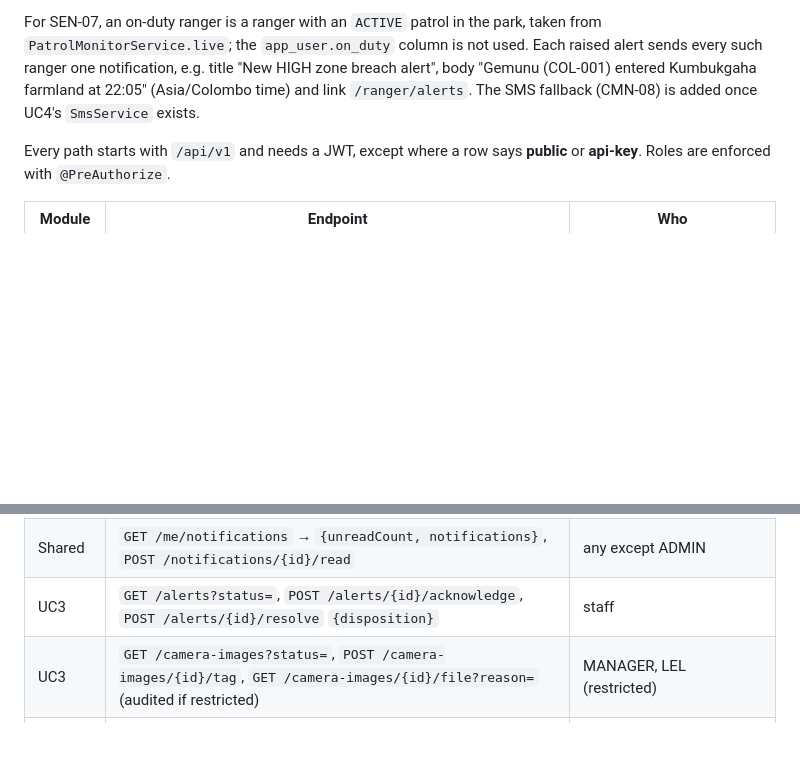
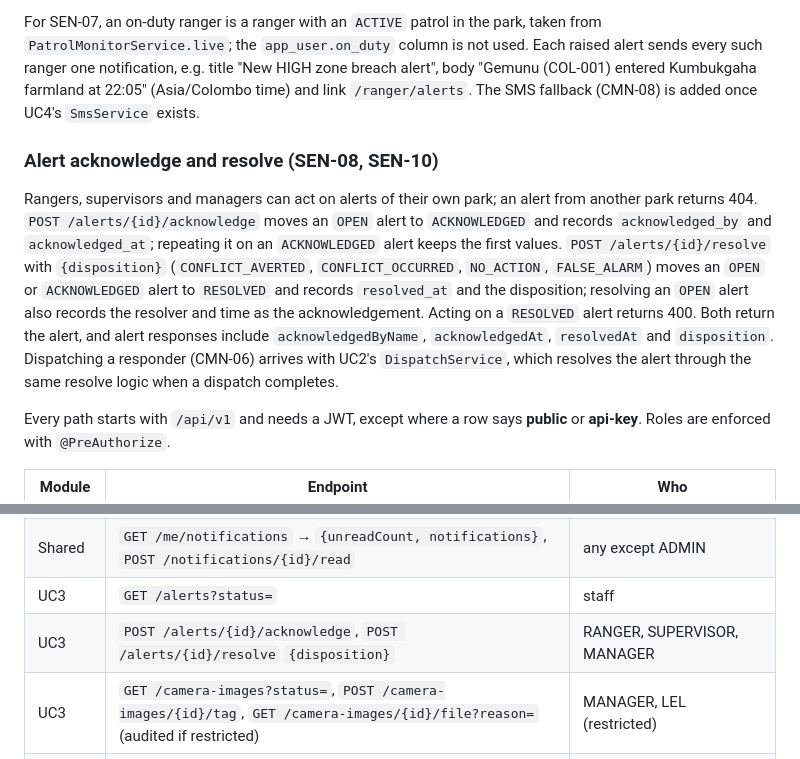
Before and after one commit to kbpkavisika/WildX, a Markdown page: docs/architecture.md, 2 parts joined by grey strips. Drawn GitHub-style; blank space fills up the shorter version.

Commit message:
docs(uc3): define alert acknowledge and resolve rules [SEN-08] [SEN-10]

```diff
--- a/docs/architecture.md
+++ b/docs/architecture.md
@@ -187,6 +187,10 @@ Every stored collar fix (not a duplicate) is checked against all zones of the co
 
 For SEN-07, an on-duty ranger is a ranger with an `ACTIVE` patrol in the park, taken from `PatrolMonitorService.live`; the `app_user.on_duty` column is not used. Each raised alert sends every such ranger one notification, e.g. title "New HIGH zone breach alert", body "Gemunu (COL-001) entered Kumbukgaha farmland at 22:05" (Asia/Colombo time) and link `/ranger/alerts`. The SMS fallback (CMN-08) is added once UC4's `SmsService` exists.
 
+### Alert acknowledge and resolve (SEN-08, SEN-10)
+
+Rangers, supervisors and managers can act on alerts of their own park; an alert from another park returns 404. `POST /alerts/{id}/acknowledge` moves an `OPEN` alert to `ACKNOWLEDGED` and records `acknowledged_by` and `acknowledged_at`; repeating it on an `ACKNOWLEDGED` alert keeps the first values. `POST /alerts/{id}/resolve` with `{disposition}` (`CONFLICT_AVERTED`, `CONFLICT_OCCURRED`, `NO_ACTION`, `FALSE_ALARM`) moves an `OPEN` or `ACKNOWLEDGED` alert to `RESOLVED` and records `resolved_at` and the disposition; resolving an `OPEN` alert also records the resolver and time as the acknowledgement. Acting on a `RESOLVED` alert returns 400. Both return the alert, and alert responses include `acknowledgedByName`, `acknowledgedAt`, `resolvedAt` and `disposition`. Dispatching a responder (CMN-06) arrives with UC2's `DispatchService`, which resolves the alert through the same resolve logic when a dispatch completes.
+
 Every path starts with `/api/v1` and needs a JWT, except where a row says **public** or **api-key**. Roles are enforced with `@PreAuthorize`.
 
 | Module | Endpoint | Who |
@@ -205,7 +209,8 @@ Every path starts with `/api/v1` and needs a JWT, except where a row says **publ
 | Shared | `POST /dispatches` `{sourceType, sourceId, responderId}`, `GET /me/dispatches`, `POST /dispatches/{id}/acknowledge\|complete\|decline` | — |
 | Shared | `GET /responders?lat=&lng=`, which returns on-duty rangers sorted by distance | — |
 | Shared | `GET /me/notifications` → `{unreadCount, notifications}`, `POST /notifications/{id}/read` | any except ADMIN |
-| UC3 | `GET /alerts?status=`, `POST /alerts/{id}/acknowledge`, `POST /alerts/{id}/resolve` `{disposition}` | staff |
+| UC3 | `GET /alerts?status=` | staff |
+| UC3 | `POST /alerts/{id}/acknowledge`, `POST /alerts/{id}/resolve` `{disposition}` | RANGER, SUPERVISOR, MANAGER |
 | UC3 | `GET /camera-images?status=`, `POST /camera-images/{id}/tag`, `GET /camera-images/{id}/file?reason=` (audited if restricted) | MANAGER, LEL (restricted) |
 | UC3 sim | `POST /ingest/collar-fixes` `{collarCode, lat, lng, recordedAt, batteryPct}`, `POST /ingest/camera-images` (multipart) | **api-key** |
 | UC3 sim | `POST /parks/{id}/simulator/collar-fixes` `{collarCode, scenario, lat, lng, zoneId}` | ADMIN, MANAGER |
```
Also changed, not shown: docs/requirements.md (+2 -2 lines).
